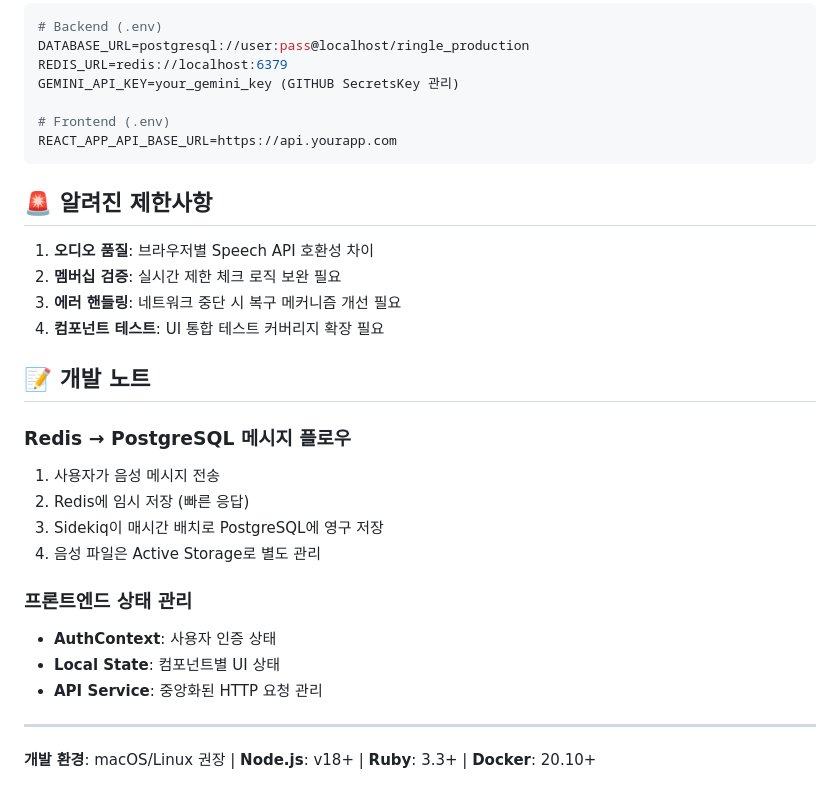
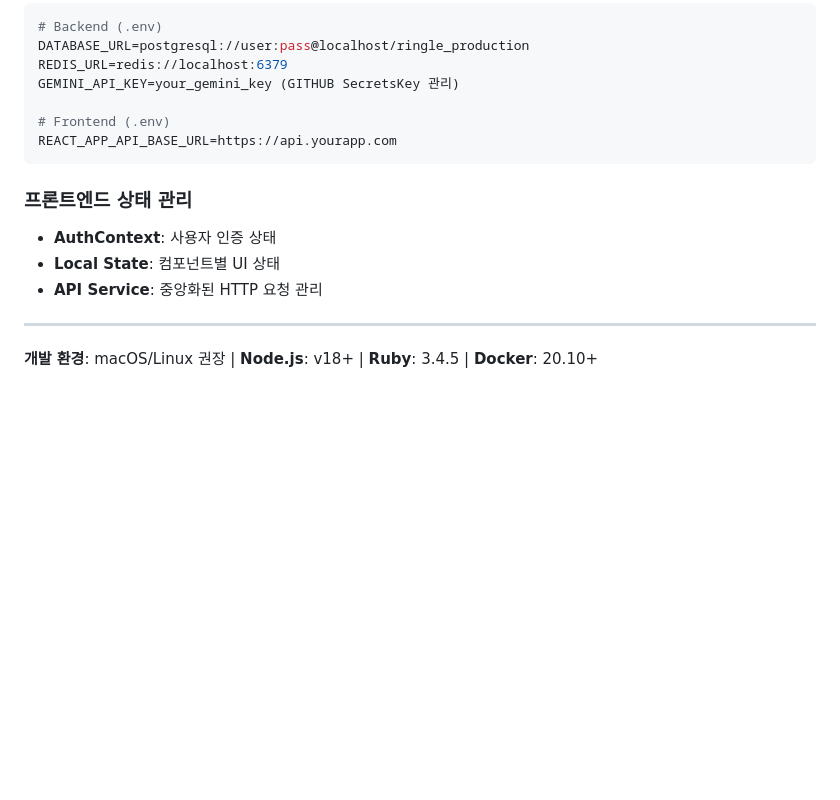
Before and after one commit to youkm1/AIEngEdu, a Markdown page: README.md, the part around the change. Drawn GitHub-style; blank space fills up the shorter version.

````diff
--- a/README.md
+++ b/README.md
@@ -143,21 +143,6 @@ GEMINI_API_KEY=your_gemini_key (GITHUB SecretsKey 관리)
 REACT_APP_API_BASE_URL=https://api.yourapp.com
 ```
 
-## 🚨 알려진 제한사항
-
-1. **오디오 품질**: 브라우저별 Speech API 호환성 차이
-2. **멤버십 검증**: 실시간 제한 체크 로직 보완 필요
-3. **에러 핸들링**: 네트워크 중단 시 복구 메커니즘 개선 필요
-4. **컴포넌트 테스트**: UI 통합 테스트 커버리지 확장 필요
-
-## 📝 개발 노트
-
-### Redis → PostgreSQL 메시지 플로우
-1. 사용자가 음성 메시지 전송
-2. Redis에 임시 저장 (빠른 응답)
-3. Sidekiq이 매시간 배치로 PostgreSQL에 영구 저장
-4. 음성 파일은 Active Storage로 별도 관리
-
 ### 프론트엔드 상태 관리
 - **AuthContext**: 사용자 인증 상태
 - **Local State**: 컴포넌트별 UI 상태
@@ -165,4 +150,4 @@ REACT_APP_API_BASE_URL=https://api.yourapp.com
 
 ---
 
-**개발 환경**: macOS/Linux 권장 | **Node.js**: v18+ | **Ruby**: 3.3+ | **Docker**: 20.10+
+**개발 환경**: macOS/Linux 권장 | **Node.js**: v18+ | **Ruby**: 3.4.5 | **Docker**: 20.10+
````
